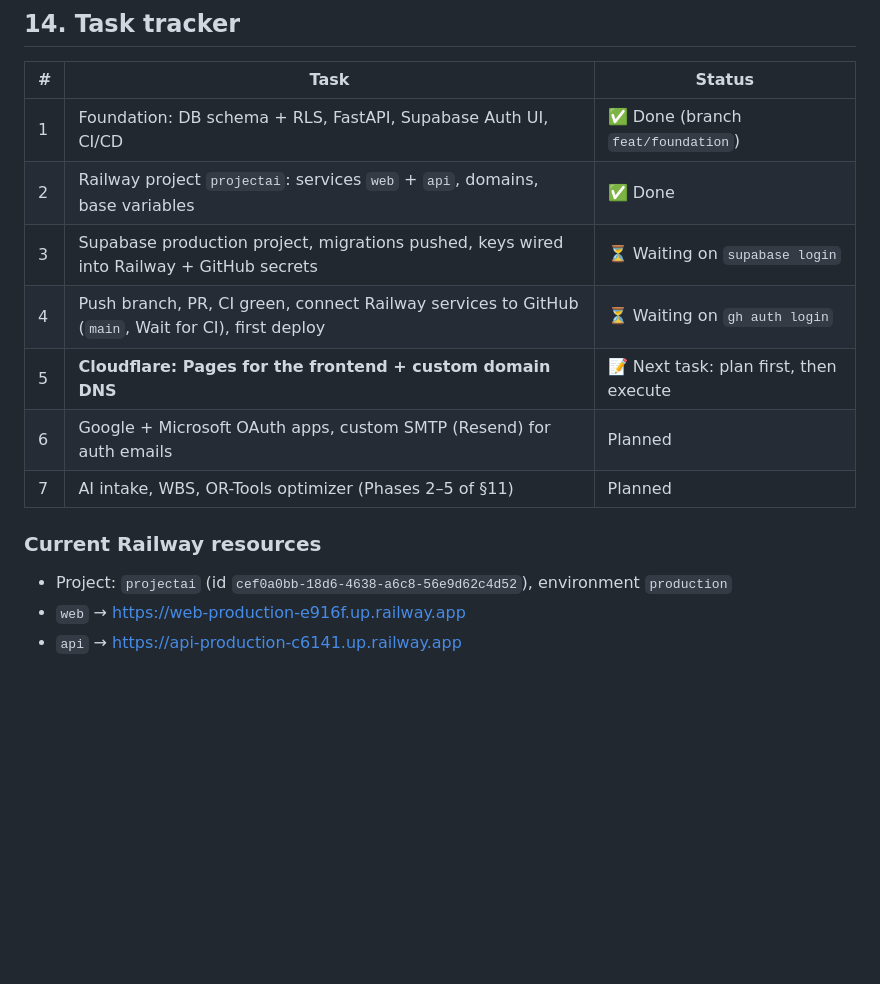
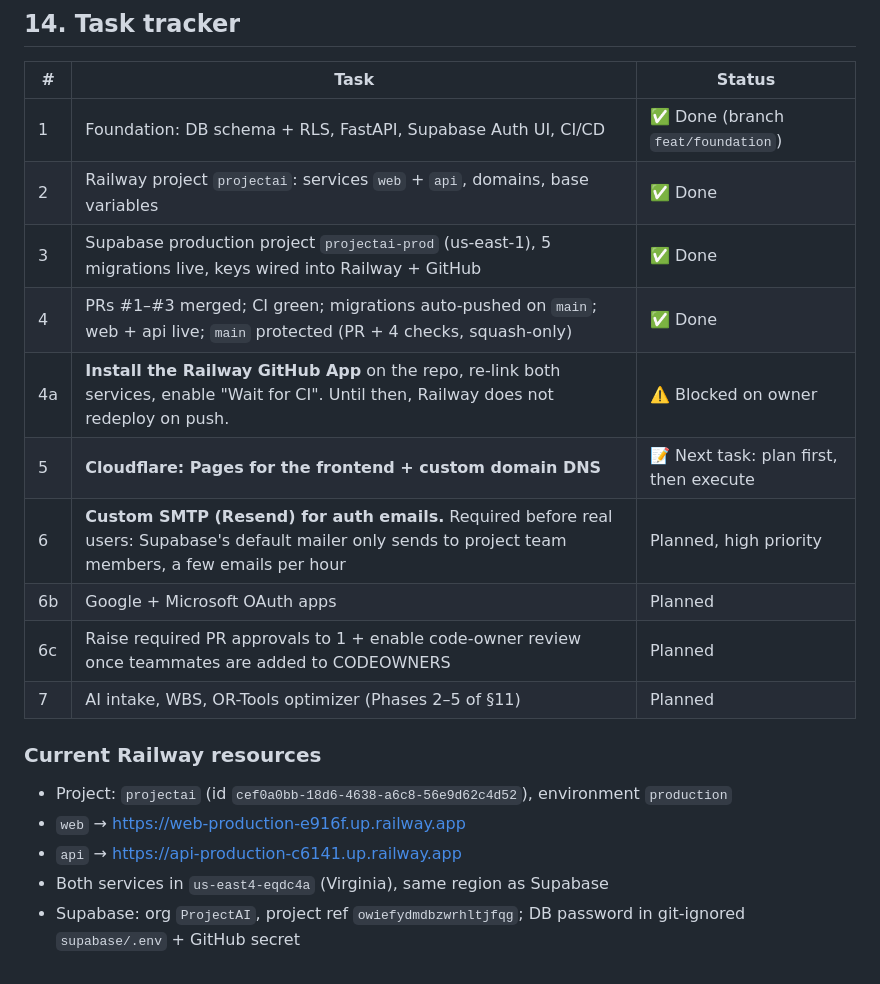
Before and after one commit to SRILEKHA-BUDITHI/AI-Assisted-Project-Planning-Platform, a Markdown page: plan.md, the part around the change. Drawn GitHub-style; blank space fills up the shorter version.

Commit message:
docs: update task tracker with live infrastructure state
Co-Authored-By: Claude Opus 5.5 (1M context) <noreply@anthropic.com>

```diff
--- a/plan.md
+++ b/plan.md
@@ -569,13 +569,18 @@ Audio STT intake · OCR for scanned PDFs · real-time collaboration on the WBS
 |---|------|--------|
 | 1 | Foundation: DB schema + RLS, FastAPI, Supabase Auth UI, CI/CD | ✅ Done (branch `feat/foundation`) |
 | 2 | Railway project `projectai`: services `web` + `api`, domains, base variables | ✅ Done |
-| 3 | Supabase production project, migrations pushed, keys wired into Railway + GitHub secrets | ⏳ Waiting on `supabase login` |
-| 4 | Push branch, PR, CI green, connect Railway services to GitHub (`main`, Wait for CI), first deploy | ⏳ Waiting on `gh auth login` |
+| 3 | Supabase production project `projectai-prod` (us-east-1), 5 migrations live, keys wired into Railway + GitHub | ✅ Done |
+| 4 | PRs #1–#3 merged; CI green; migrations auto-pushed on `main`; web + api live; `main` protected (PR + 4 checks, squash-only) | ✅ Done |
+| 4a | **Install the Railway GitHub App** on the repo, re-link both services, enable "Wait for CI". Until then, Railway does not redeploy on push. | ⚠️ Blocked on owner |
 | 5 | **Cloudflare: Pages for the frontend + custom domain DNS** | 📝 Next task: plan first, then execute |
-| 6 | Google + Microsoft OAuth apps, custom SMTP (Resend) for auth emails | Planned |
+| 6 | **Custom SMTP (Resend) for auth emails.** Required before real users: Supabase's default mailer only sends to project team members, a few emails per hour | Planned, high priority |
+| 6b | Google + Microsoft OAuth apps | Planned |
+| 6c | Raise required PR approvals to 1 + enable code-owner review once teammates are added to CODEOWNERS | Planned |
 | 7 | AI intake, WBS, OR-Tools optimizer (Phases 2–5 of §11) | Planned |
 
 ### Current Railway resources
 - Project: `projectai` (id `cef0a0bb-18d6-4638-a6c8-56e9d62c4d52`), environment `production`
 - `web` → https://web-production-e916f.up.railway.app
 - `api` → https://api-production-c6141.up.railway.app
+- Both services in `us-east4-eqdc4a` (Virginia), same region as Supabase
+- Supabase: org `ProjectAI`, project ref `owiefydmdbzwrhltjfqg`; DB password in git-ignored `supabase/.env` + GitHub secret
```
